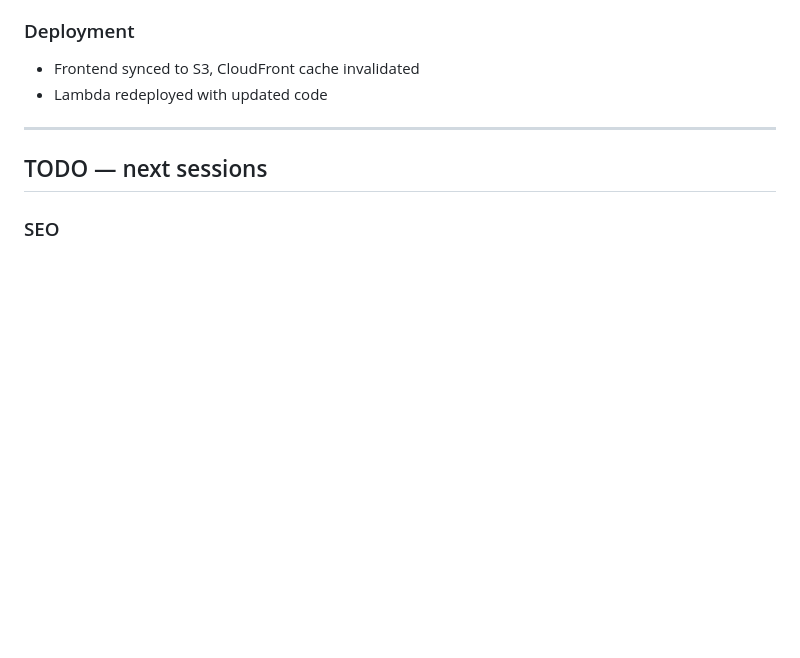
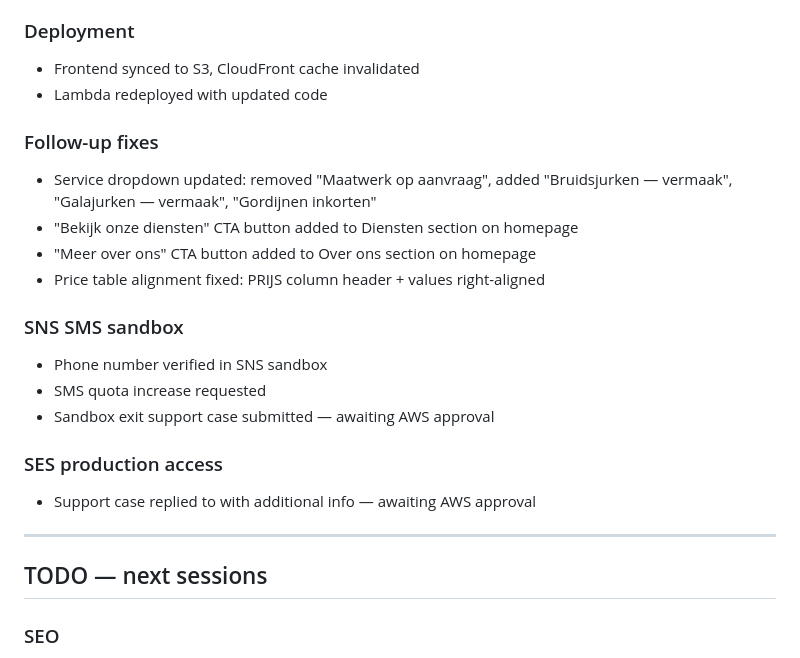
Before and after one commit to selimcelem/q-atelier, a Markdown page: BUILD_LOG.md, the part around the change. GitHub-like rendering; blank space fills up the shorter version.

Commit message:
docs: update BUILD_LOG and TASKS with SNS/SES status and frontend fixes

```diff
--- a/BUILD_LOG.md
+++ b/BUILD_LOG.md
@@ -249,6 +249,20 @@ CloudFront distribution: **not yet created** (blocked on cert validation)
 - Frontend synced to S3, CloudFront cache invalidated
 - Lambda redeployed with updated code
 
+### Follow-up fixes
+- Service dropdown updated: removed "Maatwerk op aanvraag", added "Bruidsjurken — vermaak", "Galajurken — vermaak", "Gordijnen inkorten"
+- "Bekijk onze diensten" CTA button added to Diensten section on homepage
+- "Meer over ons" CTA button added to Over ons section on homepage
+- Price table alignment fixed: PRIJS column header + values right-aligned
+
+### SNS SMS sandbox
+- Phone number verified in SNS sandbox
+- SMS quota increase requested
+- Sandbox exit support case submitted — awaiting AWS approval
+
+### SES production access
+- Support case replied to with additional info — awaiting AWS approval
+
 ---
 
 ## TODO — next sessions
```
Also changed, not shown: TASKS.md (+14 -5 lines).
